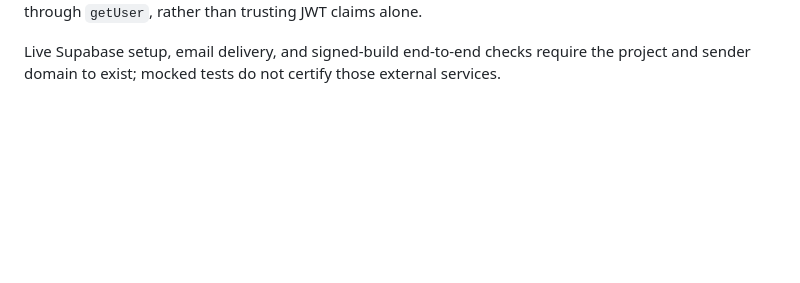
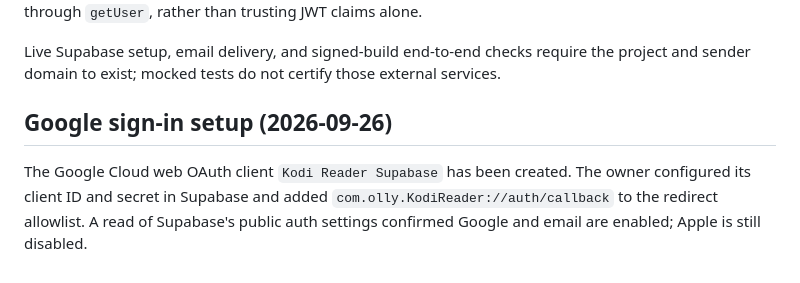
Before and after one commit to dev-olly/kodi-reader, a Markdown page: docs/ask-ai-auth-setup.md, the part around the change. Rendered like a GitHub page; blank space fills up the shorter version.

Commit message:
docs(auth): document Google provider configuration

```diff
--- a/docs/ask-ai-auth-setup.md
+++ b/docs/ask-ai-auth-setup.md
@@ -131,3 +131,11 @@ checked on every subsequent request through `getUser`, rather than trusting JWT
 
 Live Supabase setup, email delivery, and signed-build end-to-end checks require the
 project and sender domain to exist; mocked tests do not certify those external services.
+
+## Google sign-in setup (2026-09-26)
+
+The Google Cloud web OAuth client `Kodi Reader Supabase` has been created. The
+owner configured its client ID and secret in Supabase and added
+`com.olly.KodiReader://auth/callback` to the redirect allowlist. A read of
+Supabase's public auth settings confirmed Google and email are enabled; Apple
+is still disabled.
```
